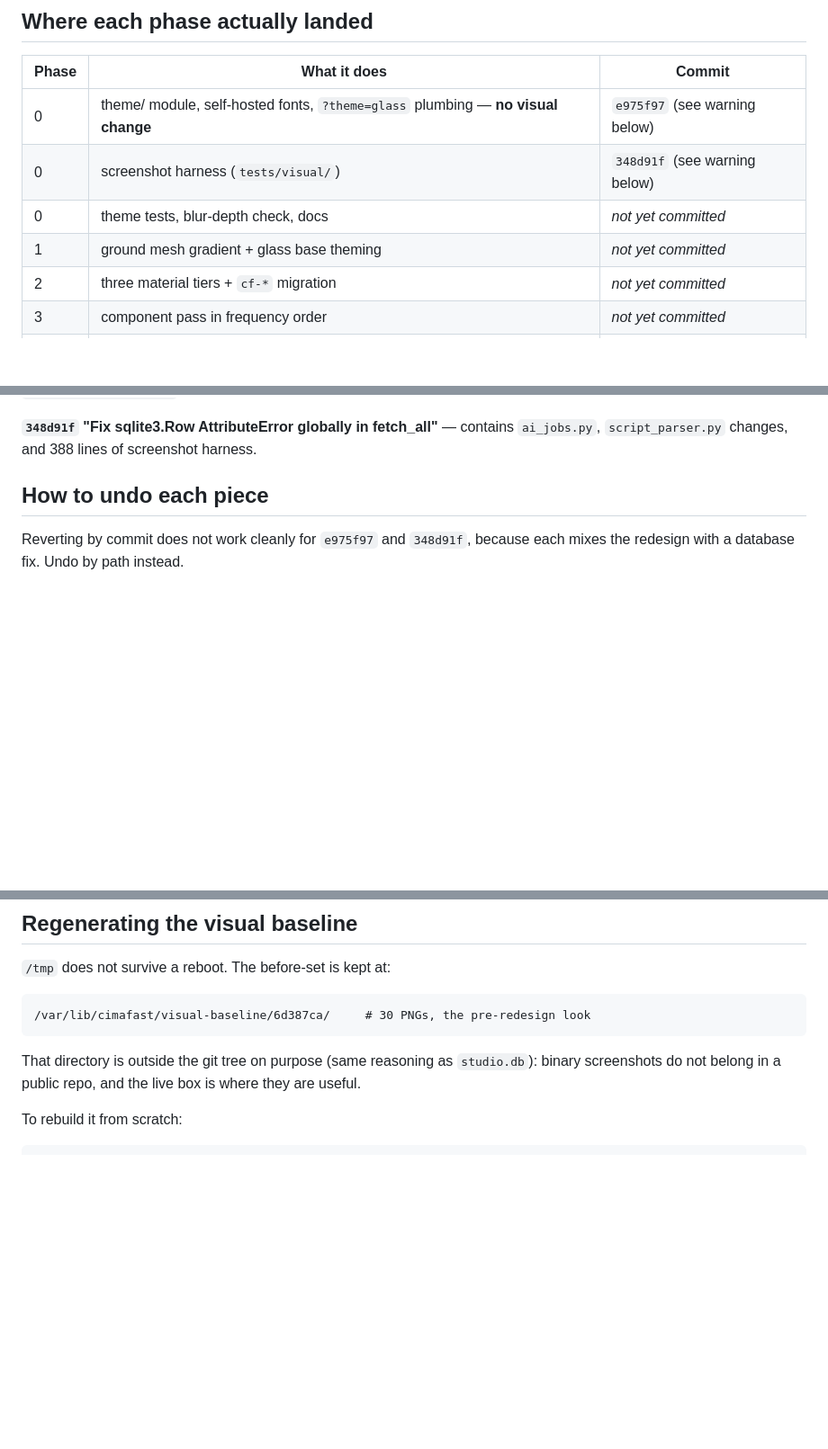
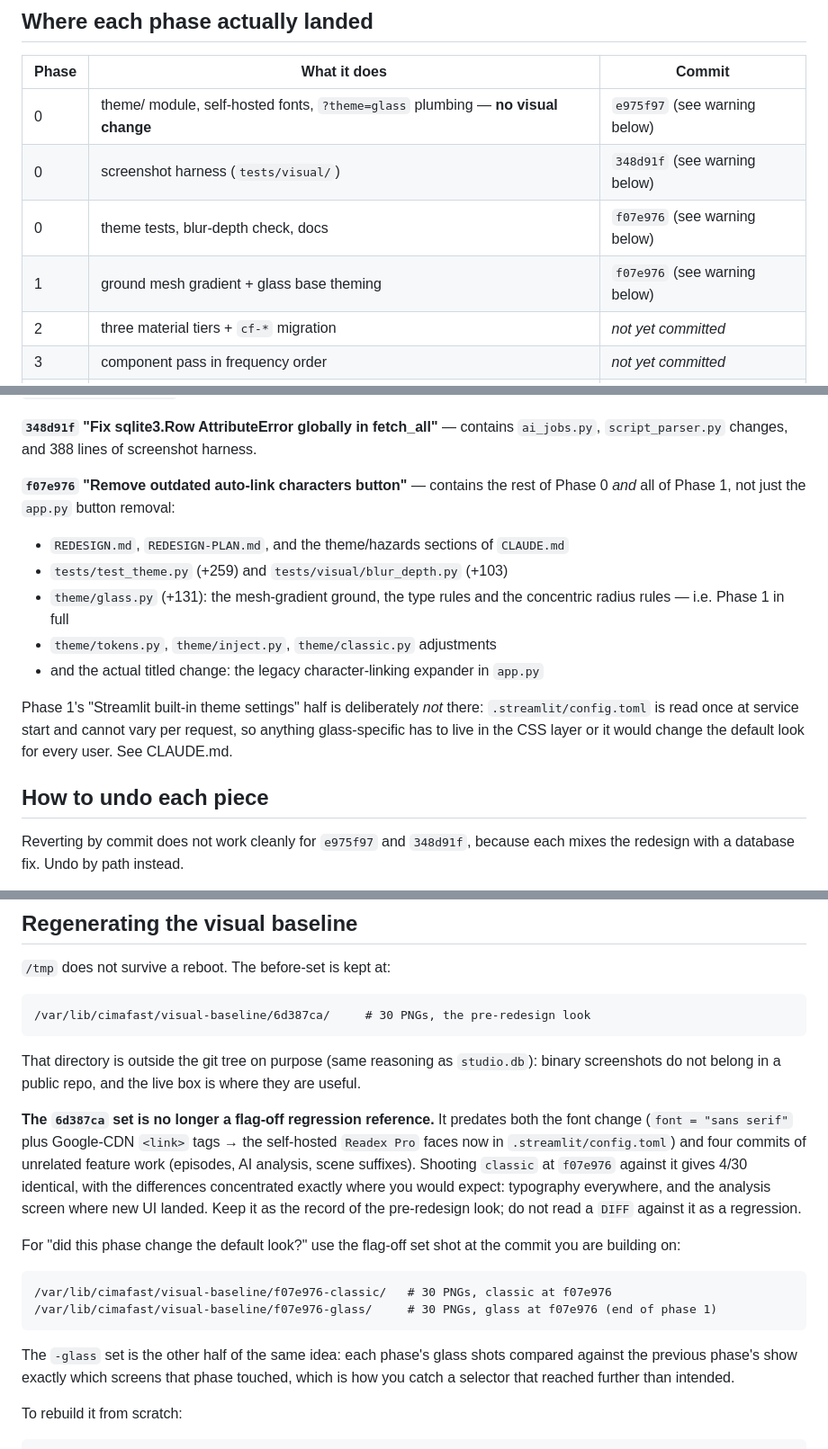
Before and after one commit to onkpictures-osama/cimafast, a Markdown page: REDESIGN.md, 3 parts joined by grey strips. Shown at 90% size. Drawn GitHub-style; blank space fills up the shorter version.

Commit message:
Correct the redesign phase→commit map
`f07e976` carries the rest of Phase 0 and all of Phase 1 behind a subject
line about removing an app.py button, which is the third commit in this
window to do that. The table said phases 0 (tests/docs) and 1 were "not yet
committed" while the mesh gradient, type rules and radius rules were already
live behind the flag, so anyone reviewing or reverting would have looked in
the wrong place.

Also records that the `6d387ca` screenshot set has stopped being a usable
flag-off regression reference: it predates the self-hosted font switch and
four commits of feature work, so classic at `f07e976` scores 4/30 against it.
Points at the two new sets shot on this box instead, so a phase can be
checked against the commit it was actually built on.

Co-Authored-By: Claude Opus 5 <noreply@anthropic.com>

````diff
--- a/REDESIGN.md
+++ b/REDESIGN.md
@@ -15,8 +15,8 @@ flipping it. Nothing in here changes the default path.
 |---|---|---|
 | 0 | theme/ module, self-hosted fonts, `?theme=glass` plumbing — **no visual change** | `e975f97` (see warning below) |
 | 0 | screenshot harness (`tests/visual/`) | `348d91f` (see warning below) |
-| 0 | theme tests, blur-depth check, docs | _not yet committed_ |
-| 1 | ground mesh gradient + glass base theming | _not yet committed_ |
+| 0 | theme tests, blur-depth check, docs | `f07e976` (see warning below) |
+| 1 | ground mesh gradient + glass base theming | `f07e976` (see warning below) |
 | 2 | three material tiers + `cf-*` migration | _not yet committed_ |
 | 3 | component pass in frequency order | _not yet committed_ |
 | 4 | chrome: 72% gold glass sidebar, header, stepper redesign | _not yet committed_ |
@@ -58,6 +58,21 @@ the one remaining positional row access, `database.py:112`, already guards with
 
 **`348d91f` "Fix sqlite3.Row AttributeError globally in fetch_all"** — contains
 `ai_jobs.py`, `script_parser.py` changes, and 388 lines of screenshot harness.
+
+**`f07e976` "Remove outdated auto-link characters button"** — contains the rest
+of Phase 0 *and* all of Phase 1, not just the `app.py` button removal:
+
+- `REDESIGN.md`, `REDESIGN-PLAN.md`, and the theme/hazards sections of `CLAUDE.md`
+- `tests/test_theme.py` (+259) and `tests/visual/blur_depth.py` (+103)
+- `theme/glass.py` (+131): the mesh-gradient ground, the type rules and the
+  concentric radius rules — i.e. Phase 1 in full
+- `theme/tokens.py`, `theme/inject.py`, `theme/classic.py` adjustments
+- and the actual titled change: the legacy character-linking expander in `app.py`
+
+Phase 1's "Streamlit built-in theme settings" half is deliberately *not* there:
+`.streamlit/config.toml` is read once at service start and cannot vary per
+request, so anything glass-specific has to live in the CSS layer or it would
+change the default look for every user. See CLAUDE.md.
 
 ## How to undo each piece
 
@@ -105,6 +120,27 @@ That directory is outside the git tree on purpose (same reasoning as
 `studio.db`): binary screenshots do not belong in a public repo, and the live
 box is where they are useful.
 
+**The `6d387ca` set is no longer a flag-off regression reference.** It predates
+both the font change (`font = "sans serif"` plus Google-CDN `<link>` tags → the
+self-hosted `Readex Pro` faces now in `.streamlit/config.toml`) and four commits
+of unrelated feature work (episodes, AI analysis, scene suffixes). Shooting
+`classic` at `f07e976` against it gives 4/30 identical, with the differences
+concentrated exactly where you would expect: typography everywhere, and the
+analysis screen where new UI landed. Keep it as the record of the pre-redesign
+look; do not read a `DIFF` against it as a regression.
+
+For "did this phase change the default look?" use the flag-off set shot at the
+commit you are building on:
+
+```
+/var/lib/cimafast/visual-baseline/f07e976-classic/   # 30 PNGs, classic at f07e976
+/var/lib/cimafast/visual-baseline/f07e976-glass/     # 30 PNGs, glass at f07e976 (end of phase 1)
+```
+
+The `-glass` set is the other half of the same idea: each phase's glass shots
+compared against the previous phase's show exactly which screens that phase
+touched, which is how you catch a selector that reached further than intended.
+
 To rebuild it from scratch:
 
 ```
````
Also changed, not shown: other parts of REDESIGN.md (+1 -1 lines).
